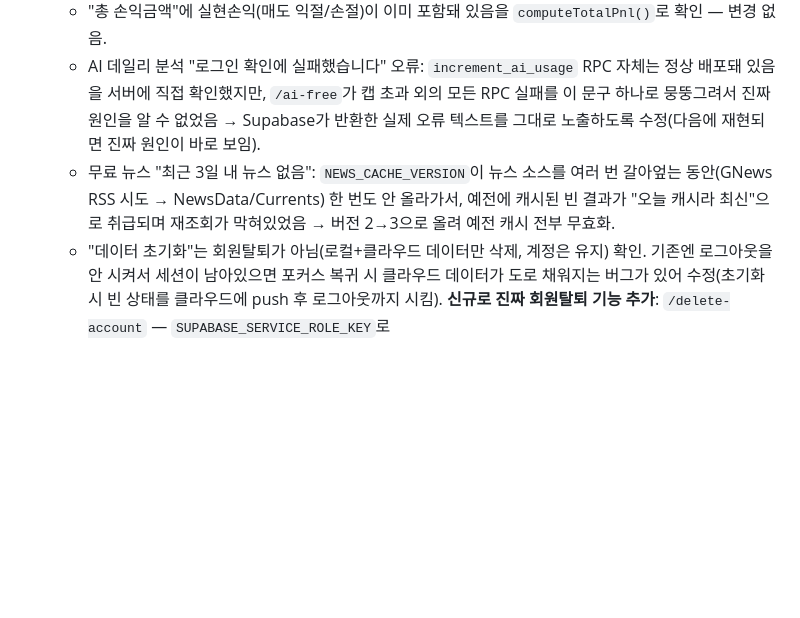
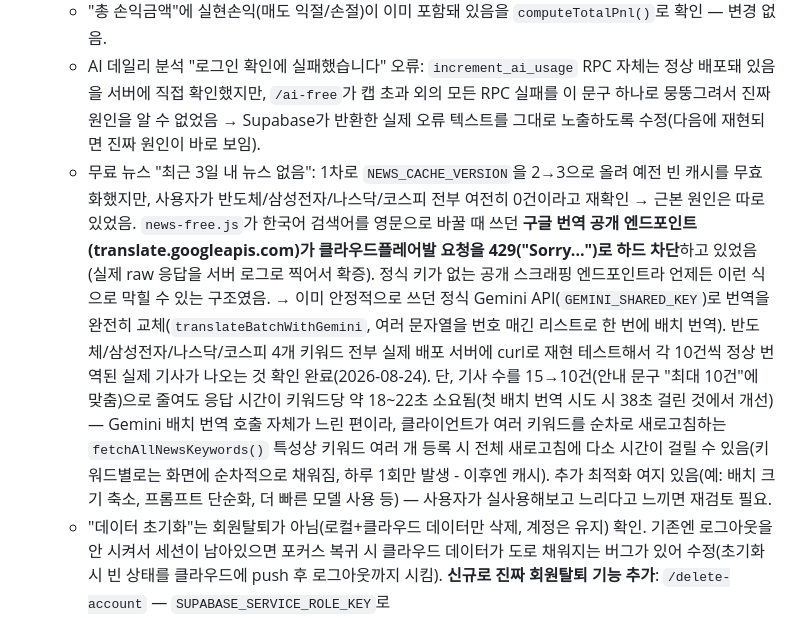
Before and after one commit to FOMOGUARD/fomoguard, a Markdown page: HANDOFF.md, the part around the change. GitHub-like rendering; blank space fills up the shorter version.

Commit message:
HANDOFF: 뉴스 번역 차단 근본원인·Gemini 교체·재검증 결과 기록

```diff
--- a/HANDOFF.md
+++ b/HANDOFF.md
@@ -48,7 +48,7 @@
    - 로그인 세션이 로그아웃 전까지 유지되는 건 Supabase 세션 영속성 표준 동작(정상) — 코드 변경 없음.
    - "총 손익금액"에 실현손익(매도 익절/손절)이 이미 포함돼 있음을 `computeTotalPnl()`로 확인 — 변경 없음.
    - AI 데일리 분석 "로그인 확인에 실패했습니다" 오류: `increment_ai_usage` RPC 자체는 정상 배포돼 있음을 서버에 직접 확인했지만, `/ai-free`가 캡 초과 외의 모든 RPC 실패를 이 문구 하나로 뭉뚱그려서 진짜 원인을 알 수 없었음 → Supabase가 반환한 실제 오류 텍스트를 그대로 노출하도록 수정(다음에 재현되면 진짜 원인이 바로 보임).
-   - 무료 뉴스 "최근 3일 내 뉴스 없음": `NEWS_CACHE_VERSION`이 뉴스 소스를 여러 번 갈아엎는 동안(GNews RSS 시도 → NewsData/Currents) 한 번도 안 올라가서, 예전에 캐시된 빈 결과가 "오늘 캐시라 최신"으로 취급되며 재조회가 막혀있었음 → 버전 2→3으로 올려 예전 캐시 전부 무효화.
+   - 무료 뉴스 "최근 3일 내 뉴스 없음": 1차로 `NEWS_CACHE_VERSION`을 2→3으로 올려 예전 빈 캐시를 무효화했지만, 사용자가 반도체/삼성전자/나스닥/코스피 전부 여전히 0건이라고 재확인 → 근본 원인은 따로 있었음. `news-free.js`가 한국어 검색어를 영문으로 바꿀 때 쓰던 **구글 번역 공개 엔드포인트(translate.googleapis.com)가 클라우드플레어발 요청을 429("Sorry...")로 하드 차단**하고 있었음(실제 raw 응답을 서버 로그로 찍어서 확증). 정식 키가 없는 공개 스크래핑 엔드포인트라 언제든 이런 식으로 막힐 수 있는 구조였음. → 이미 안정적으로 쓰던 정식 Gemini API(`GEMINI_SHARED_KEY`)로 번역을 완전히 교체(`translateBatchWithGemini`, 여러 문자열을 번호 매긴 리스트로 한 번에 배치 번역). 반도체/삼성전자/나스닥/코스피 4개 키워드 전부 실제 배포 서버에 curl로 재현 테스트해서 각 10건씩 정상 번역된 실제 기사가 나오는 것 확인 완료(2026-08-24). 단, 기사 수를 15→10건(안내 문구 "최대 10건"에 맞춤)으로 줄여도 응답 시간이 키워드당 약 18~22초 소요됨(첫 배치 번역 시도 시 38초 걸린 것에서 개선) — Gemini 배치 번역 호출 자체가 느린 편이라, 클라이언트가 여러 키워드를 순차로 새로고침하는 `fetchAllNewsKeywords()` 특성상 키워드 여러 개 등록 시 전체 새로고침에 다소 시간이 걸릴 수 있음(키워드별로는 화면에 순차적으로 채워짐, 하루 1회만 발생 - 이후엔 캐시). 추가 최적화 여지 있음(예: 배치 크기 축소, 프롬프트 단순화, 더 빠른 모델 사용 등) — 사용자가 실사용해보고 느리다고 느끼면 재검토 필요.
    - "데이터 초기화"는 회원탈퇴가 아님(로컬+클라우드 데이터만 삭제, 계정은 유지) 확인. 기존엔 로그아웃을 안 시켜서 세션이 남아있으면 포커스 복귀 시 클라우드 데이터가 도로 채워지는 버그가 있어 수정(초기화 시 빈 상태를 클라우드에 push 후 로그아웃까지 시킴). **신규로 진짜 회원탈퇴 기능 추가**: `/delete-account` — `SUPABASE_SERVICE_ROLE_KEY`로 `fomoguard_data`/`fomoguard_growth`/`fomoguard_ai_usage` 전 테이블 데이터 + Supabase Auth 계정 자체를 서버에서 영구 삭제. 클라이언트는 본인의 로그인 토큰으로만 호출 가능(서버가 토큰으로 실제 사용자를 재확인, 클라이언트가 보낸 id는 신뢰 안 함). **`SUPABASE_SERVICE_ROLE_KEY` 미등록 상태라 아직 실제로 작동 안 함** — 위 2번 섹션 참고해서 등록 필요.
 
 ### 세션 3 — 2026-08-21~22, 다른 컴퓨터
```
